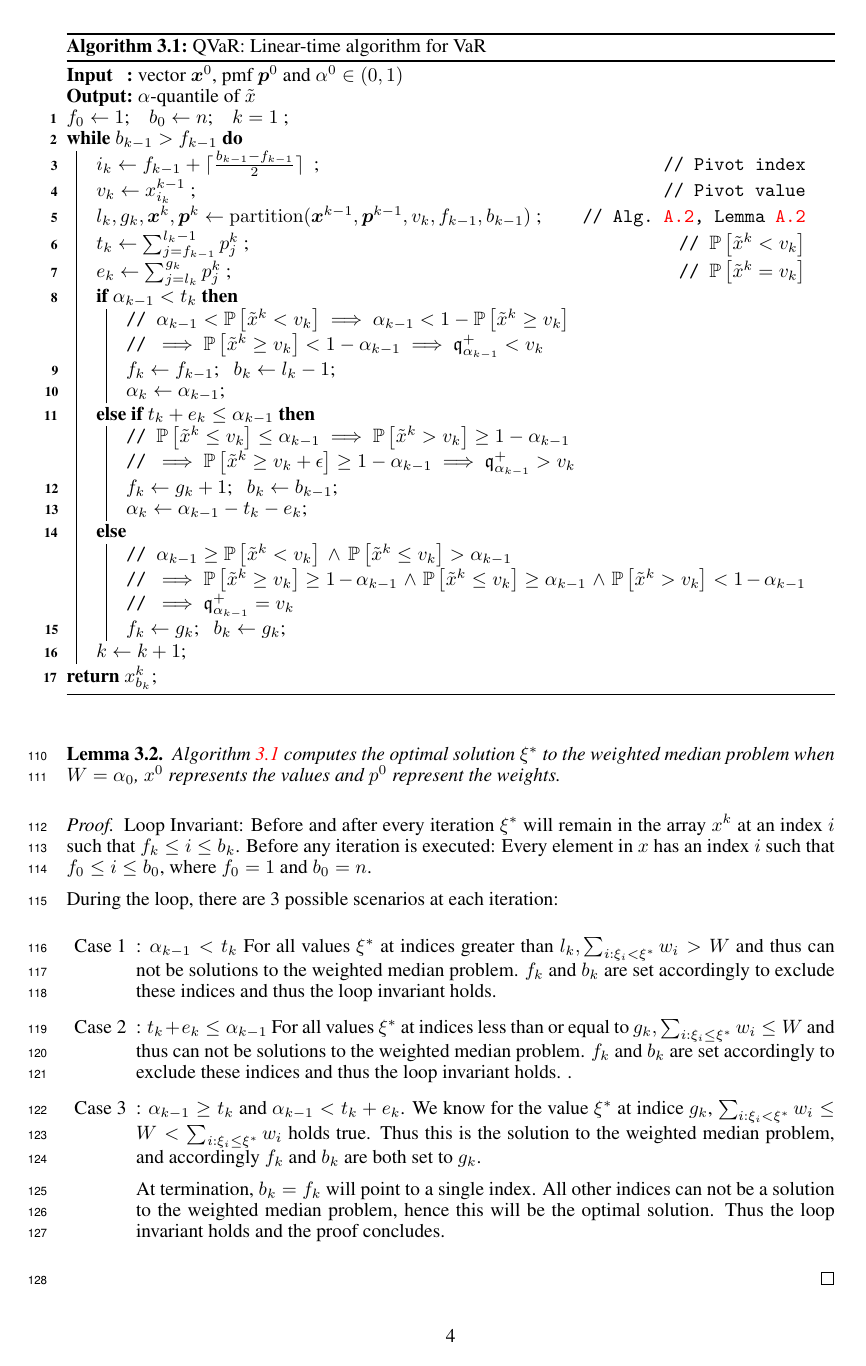
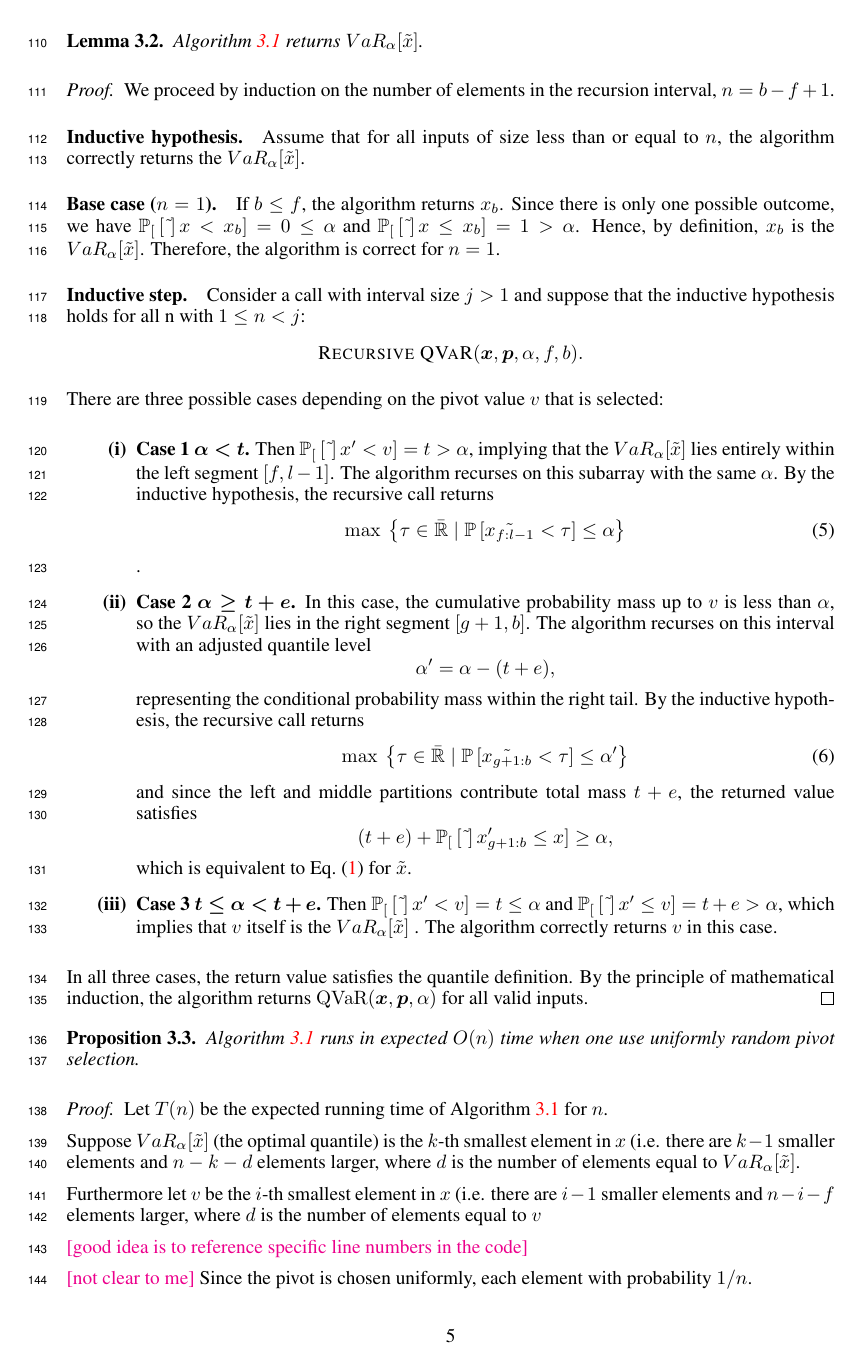
Before and after one commit to GersiD/FastCVaR, a LaTeX paper (main.tex): page 4 of 16 before the commit and page 5 of 17 after it. Compiled offline with pdfLaTeX.

Commit message:
Update on Overleaf.

```diff
--- a/main.tex
+++ b/main.tex
@@ -268,33 +298,81 @@ Suppose that $\tilde{x}\colon \Omega \to \Real$ is a random variable with finite
 \end{algorithm}
 
 
-
 %The above conditions primarily state that each call to the partition scheme performs a partial sorting such that all elements $\leq v_k$ will have an index $< i_k$ , and elements greater than the pivot will have an index $> i_k$.
 Below we present an algorithm for computing VaR in linear time. The algorithm is a highly trivial modification of that in \cite{korte2011combinatorial} and homework problems such as in \cite{cormen2001introduction} to account for the slight alteration in definition.
 \begin{lemma} \label{PROOFCORRECTNESS}
-  \Cref{alg:quick-quantile} computes the optimal solution $\xi^*$ to the weighted median problem  when $W = \alpha_0$, $x^0$ represents the values and $p^0$ represent the weights.
-  \end{lemma}
+  \Cref{alg:recursive-qvar} returns $VaR_{\alpha}[\tilde{x}]$.
+\end{lemma}
 \begin{proof}
- Loop Invariant: Before and after every iteration $\xi^*$  will remain in the array $x^k$ at an index $i$ such that $ f_k \leq i \leq b_k $.
-Before any iteration is executed: Every element in $x$ has an index $i$ such that $ f_0 \leq i \leq b_0 $, where $f_0=1$ and $b_0=n$.
-
-During the loop, there are 3 possible scenarios at each iteration:
+
+We proceed by induction on the number of elements in the recursion interval,
+$n = b - f + 1$.
+
+
+\paragraph{Inductive hypothesis.}
+Assume that for all inputs of size less than or equal to $n$,
+the algorithm correctly returns the $VaR_{\alpha}[\tilde{x}]$.
+
+
+\paragraph{Base case ($n = 1$).}
+If $b \le f$, the algorithm returns $x_b$.
+Since there is only one possible outcome, we have $\Pr[\tilde{x} < x_b] = 0 \le \alpha$ and $\Pr[\tilde{x} \le x_b] = 1 > \alpha$.
+Hence, by definition, $x_b$ is the $VaR_{\alpha}[\tilde{x}]$.
+Therefore, the algorithm is correct for $n=1$.
+
+
+
+\paragraph{Inductive step.}
+Consider a call with interval size $j > 1$  and suppose that the inductive hypothesis holds for all n with $1 \le n < j$:
+\[
+  \textsc{Recursive~QVaR}(\bm{x}, \bm{p}, \alpha, f, b).
+\]
+
+There are three possible cases depending on the pivot value $v$ that is selected:
+
 \begin{enumerate}
-
-\item[Case 1]: $\alpha_{k-1} < t_k$
- For all values $\xi^*$ at indices greater than $l_k, \sum_{i : \xi_i < \xi^*} w_i > W$ and thus can not be solutions to the weighted median problem. $f_k$ and $b_k$ are set accordingly to exclude these indices and thus the loop invariant holds.
-
-\item[Case 2]:  $t_k + e_k \leq \alpha_{k - 1}$
-For all values $\xi^*$ at indices less than or equal to $g_k, \sum_{i : \xi_i \leq \xi^*} w_i \leq W$ and thus can not be solutions to the weighted median problem. $f_k$ and $b_k$ are set accordingly to exclude these indices and thus the loop invariant holds.
-  .
-
-\item[Case 3]: $\alpha_{k - 1} \geq t_k$ and $\alpha_{k-1} < t_k + e_k $.
-We know for the value $\xi^*$ at indice $g_k$, $\sum_{i : \xi_i < \xi^*} w_i \leq W < \sum_{i : \xi_i \leq \xi^*} w_i$ holds true. Thus this is the solution to the weighted median problem, and accordingly $f_k$ and $b_k$ are both set to $g_k$.
-
-At termination, $b_k=f_k$ will point to a single index. All other indices can not be a solution to the weighted median problem, hence this will be the optimal solution. Thus the loop invariant holds and the proof concludes.
-
+  \item[\textbf{(i)}] \textbf{Case 1 $\bm{\alpha < t}$.}
+  Then $\Pr[\tilde{x}' < v] = t > \alpha$,
+  implying that the  $VaR_{\alpha}[\tilde{x}]$ lies entirely within the left segment
+  $[f, l-1]$.
+  The algorithm recurses on this subarray with the same $\alpha$.
+  By the inductive hypothesis, the recursive call returns
+   \begin{equation}
+    \max\ \left\{\tau \in \bar{\Real} \mid \P{\tilde{x_{f:l - 1}} < \tau}  \le \alpha\right\}
+   \end{equation}.
+
+  \item[\textbf{(ii)}] \textbf{Case 2 $\bm{\alpha \ge t + e}$.}
+  In this case, the cumulative probability mass up to $v$ is less than $\alpha$,
+  so the  $VaR_{\alpha}[\tilde{x}]$ lies in the right segment $[g+1, b]$.
+  The algorithm recurses on this interval with an adjusted quantile level
+  \[
+    \alpha' = \alpha - (t + e),
+  \]
+  representing the conditional probability mass within the right tail.
+  By the inductive hypothesis, the recursive call returns
+    \begin{equation}
+    \max\ \left\{\tau \in \bar{\Real} \mid \P{\tilde{x_{g + 1:b}} < \tau}  \le \alpha'\right\}
+   \end{equation}
+  and since the left and middle partitions contribute total mass $t + e$,
+  the returned value satisfies
+  \[
+    (t + e) + \Pr[\tilde{x}'_{g+1:b} \le x] \ge \alpha,
+  \]
+  which is equivalent to \cref{eq:var-definition} for $\tilde{x}$.
+
+  \item[\textbf{(iii)}] \textbf{Case 3 $\bm{t \le \alpha < t + e}$.}
+  Then $\Pr[\tilde{x}' < v] = t \le \alpha$ and
+  $\Pr[\tilde{x}' \le v] = t + e > \alpha$,
+  which implies that $v$ itself is the $VaR_{\alpha}[\tilde{x}]$ .
+  The algorithm correctly returns $v$ in this case.
 \end{enumerate}
+
+\noindent
+In all three cases, the return value satisfies the quantile definition.
+By the principle of mathematical induction, the algorithm returns
+$\mathrm{QVaR}(\bm{x}, \bm{p}, \alpha)$ for all valid inputs.
 \end{proof}
+
 % \begin{corollary}
 %  \Cref{alg:quick-quantile} computes the $\quant_{\alpha}(\tilde{x})$.
 % \end{corollary}
@@ -303,6 +381,13 @@ At termination, $b_k=f_k$ will point to a single index. All other indices can no
 % \end{proof}
 
 \begin{proposition} \label{TIMECOMPLEXITY}
-\Cref{alg:quick-quantile} runs in expected $O(n)$ time when one use uniformly random pivot selection for $i_k, k \in \Nats$.
+\Cref{alg:recursive-qvar} runs in expected $O(n)$ time when one use uniformly random pivot selection.
 \end{proposition}
 \begin{proof}
+Let $T(n)$ be the expected running time of \Cref{alg:recursive-qvar} for $n$.
+
+
+
+Suppose $VaR_{\alpha}[\tilde{x}]$ (the optimal quantile) is the \(k\)-th smallest element in $x$ (i.e. there are \(k-1\) smaller elements and \(n - k - d\) elements larger, where $d$ is the number of elements equal to $VaR_{\alpha}[\tilde{x}]$.
+
+Furthermore let $v$ be the \(i\)-th smallest element in $x$ (i.e. there are \(i-1\) smaller elements and \(n - i - f\) elements larger, where $d$ is the number of elements equal to $v$
@@ -316,3 +395,4 @@ Suppose \(i_{k^\star}\) is the \(i\)-th smallest element \mm{in what?} (i.e. the
 \mm{good idea is to reference specific line numbers in the code}
 
 \mm{not clear to me}
+Since the pivot is chosen uniformly, each element with probability \(1/n\).
```
Also changed, not shown: main.tex (89 more changed lines).
